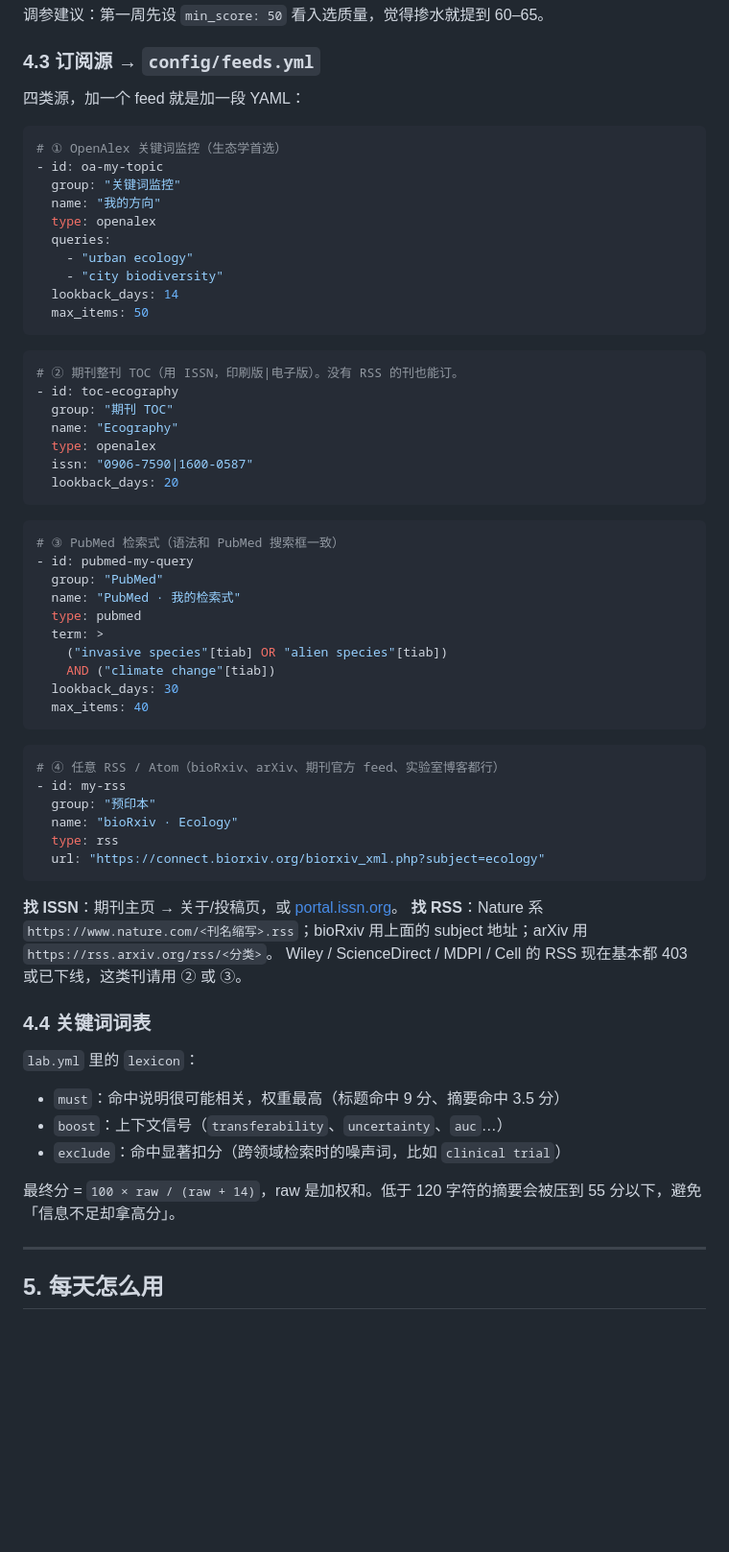
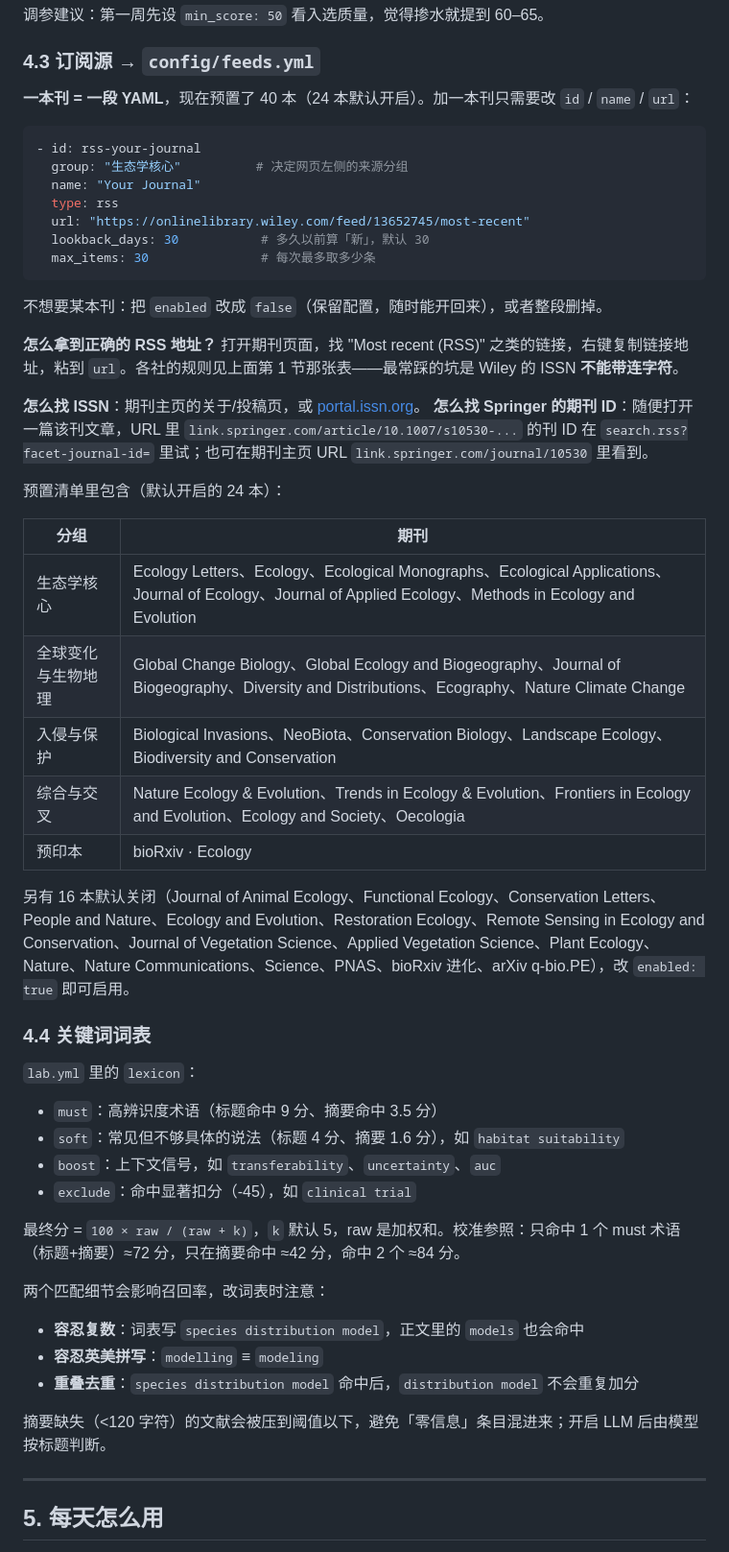
Before and after one commit to XingJH-1998/LabPaperAgent, a Markdown page: README.md, the part around one of its changes. Shown at 96% size. GitHub-like rendering; blank space fills up the shorter version.

````diff
--- a/README.md
+++ b/README.md
@@ -167,66 +180,55 @@ scoring:
 
 ### 4.3 订阅源 → `config/feeds.yml`
 
-四类源，加一个 feed 就是加一段 YAML：
+**一本刊 = 一段 YAML**，现在预置了 40 本（24 本默认开启）。加一本刊只需要改 `id` / `name` / `url`：
 
 ```yaml
-# ① OpenAlex 关键词监控（生态学首选）
-- id: oa-my-topic
-  group: "关键词监控"
-  name: "我的方向"
-  type: openalex
-  queries:
-    - "urban ecology"
-    - "city biodiversity"
-  lookback_days: 14
-  max_items: 50
+- id: rss-your-journal
+  group: "生态学核心"          # 决定网页左侧的来源分组
+  name: "Your Journal"
+  type: rss
+  url: "https://onlinelibrary.wiley.com/feed/13652745/most-recent"
+  lookback_days: 30           # 多久以前算「新」，默认 30
+  max_items: 30               # 每次最多取多少条
 ```
 
-```yaml
-# ② 期刊整刊 TOC（用 ISSN，印刷版|电子版）。没有 RSS 的刊也能订。
-- id: toc-ecography
-  group: "期刊 TOC"
-  name: "Ecography"
-  type: openalex
-  issn: "0906-7590|1600-0587"
-  lookback_days: 20
-```
+不想要某本刊：把 `enabled` 改成 `false`（保留配置，随时能开回来），或者整段删掉。
 
-```yaml
-# ③ PubMed 检索式（语法和 PubMed 搜索框一致）
-- id: pubmed-my-query
-  group: "PubMed"
-  name: "PubMed · 我的检索式"
-  type: pubmed
-  term: >
-    ("invasive species"[tiab] OR "alien species"[tiab])
-    AND ("climate change"[tiab])
-  lookback_days: 30
-  max_items: 40
-```
+**怎么拿到正确的 RSS 地址？** 打开期刊页面，找 "Most recent (RSS)" 之类的链接，右键复制链接地址，粘到 `url`。各社的规则见上面第 1 节那张表——最常踩的坑是 Wiley 的 ISSN **不能带连字符**。
 
-```yaml
-# ④ 任意 RSS / Atom（bioRxiv、arXiv、期刊官方 feed、实验室博客都行）
-- id: my-rss
-  group: "预印本"
-  name: "bioRxiv · Ecology"
-  type: rss
-  url: "https://connect.biorxiv.org/biorxiv_xml.php?subject=ecology"
-```
+**怎么找 ISSN**：期刊主页的关于/投稿页，或 [portal.issn.org](https://portal.issn.org)。
+**怎么找 Springer 的期刊 ID**：随便打开一篇该刊文章，URL 里 `link.springer.com/article/10.1007/s10530-...` 的刊 ID 在 `search.rss?facet-journal-id=` 里试；也可在期刊主页 URL `link.springer.com/journal/10530` 里看到。
 
-**找 ISSN**：期刊主页 → 关于/投稿页，或 [portal.issn.org](https://portal.issn.org)。
-**找 RSS**：Nature 系 `https://www.nature.com/<刊名缩写>.rss`；bioRxiv 用上面的 subject 地址；arXiv 用 `https://rss.arxiv.org/rss/<分类>`。
-Wiley / ScienceDirect / MDPI / Cell 的 RSS 现在基本都 403 或已下线，这类刊请用 ② 或 ③。
+预置清单里包含（默认开启的 24 本）：
+
+| 分组 | 期刊 |
+|---|---|
+| 生态学核心 | Ecology Letters、Ecology、Ecological Monographs、Ecological Applications、Journal of Ecology、Journal of Applied Ecology、Methods in Ecology and Evolution |
+| 全球变化与生物地理 | Global Change Biology、Global Ecology and Biogeography、Journal of Biogeography、Diversity and Distributions、Ecography、Nature Climate Change |
+| 入侵与保护 | Biological Invasions、NeoBiota、Conservation Biology、Landscape Ecology、Biodiversity and Conservation |
+| 综合与交叉 | Nature Ecology & Evolution、Trends in Ecology & Evolution、Frontiers in Ecology and Evolution、Ecology and Society、Oecologia |
+| 预印本 | bioRxiv · Ecology |
+
+另有 16 本默认关闭（Journal of Animal Ecology、Functional Ecology、Conservation Letters、People and Nature、Ecology and Evolution、Restoration Ecology、Remote Sensing in Ecology and Conservation、Journal of Vegetation Science、Applied Vegetation Science、Plant Ecology、Nature、Nature Communications、Science、PNAS、bioRxiv 进化、arXiv q-bio.PE），改 `enabled: true` 即可启用。
 
 ### 4.4 关键词词表
 
 `lab.yml` 里的 `lexicon`：
 
-- `must`：命中说明很可能相关，权重最高（标题命中 9 分、摘要命中 3.5 分）
-- `boost`：上下文信号（`transferability`、`uncertainty`、`auc`…）
-- `exclude`：命中显著扣分（跨领域检索时的噪声词，比如 `clinical trial`）
+- `must`：高辨识度术语（标题命中 9 分、摘要命中 3.5 分）
+- `soft`：常见但不够具体的说法（标题 4 分、摘要 1.6 分），如 `habitat suitability`
+- `boost`：上下文信号，如 `transferability`、`uncertainty`、`auc`
+- `exclude`：命中显著扣分（-45），如 `clinical trial`
 
-最终分 = `100 × raw / (raw + 14)`，raw 是加权和。低于 120 字符的摘要会被压到 55 分以下，避免「信息不足却拿高分」。
+最终分 = `100 × raw / (raw + k)`，`k` 默认 5，raw 是加权和。校准参照：只命中 1 个 must 术语（标题+摘要）≈72 分，只在摘要命中 ≈42 分，命中 2 个 ≈84 分。
+
+两个匹配细节会影响召回率，改词表时注意：
+
+- **容忍复数**：词表写 `species distribution model`，正文里的 `models` 也会命中
+- **容忍英美拼写**：`modelling` ≡ `modeling`
+- **重叠去重**：`species distribution model` 命中后，`distribution model` 不会重复加分
+
+摘要缺失（<120 字符）的文献会被压到阈值以下，避免「零信息」条目混进来；开启 LLM 后由模型按标题判断。
 
 ---
 
````
Also changed, not shown: other parts of README.md (+26 -6 lines), docs/assets/preview.png, 13 other files.
